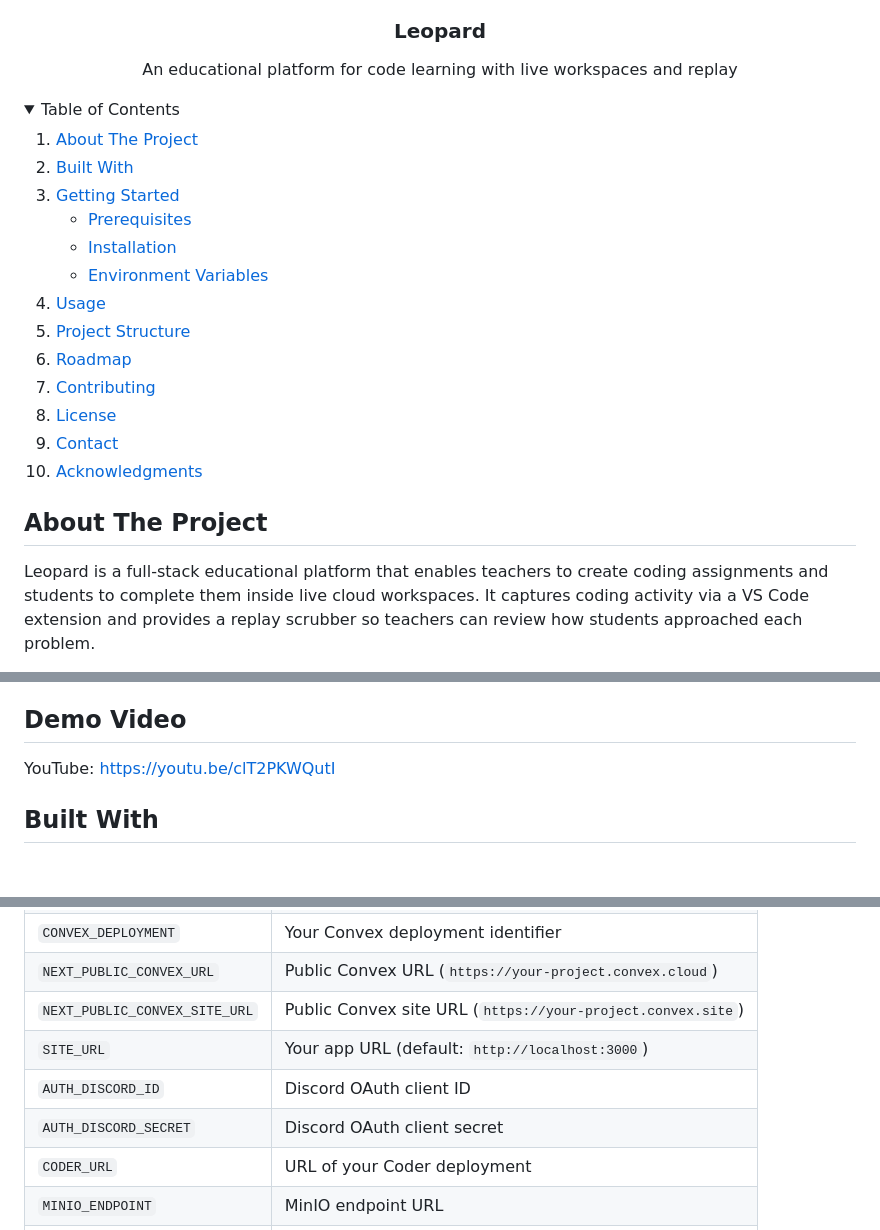
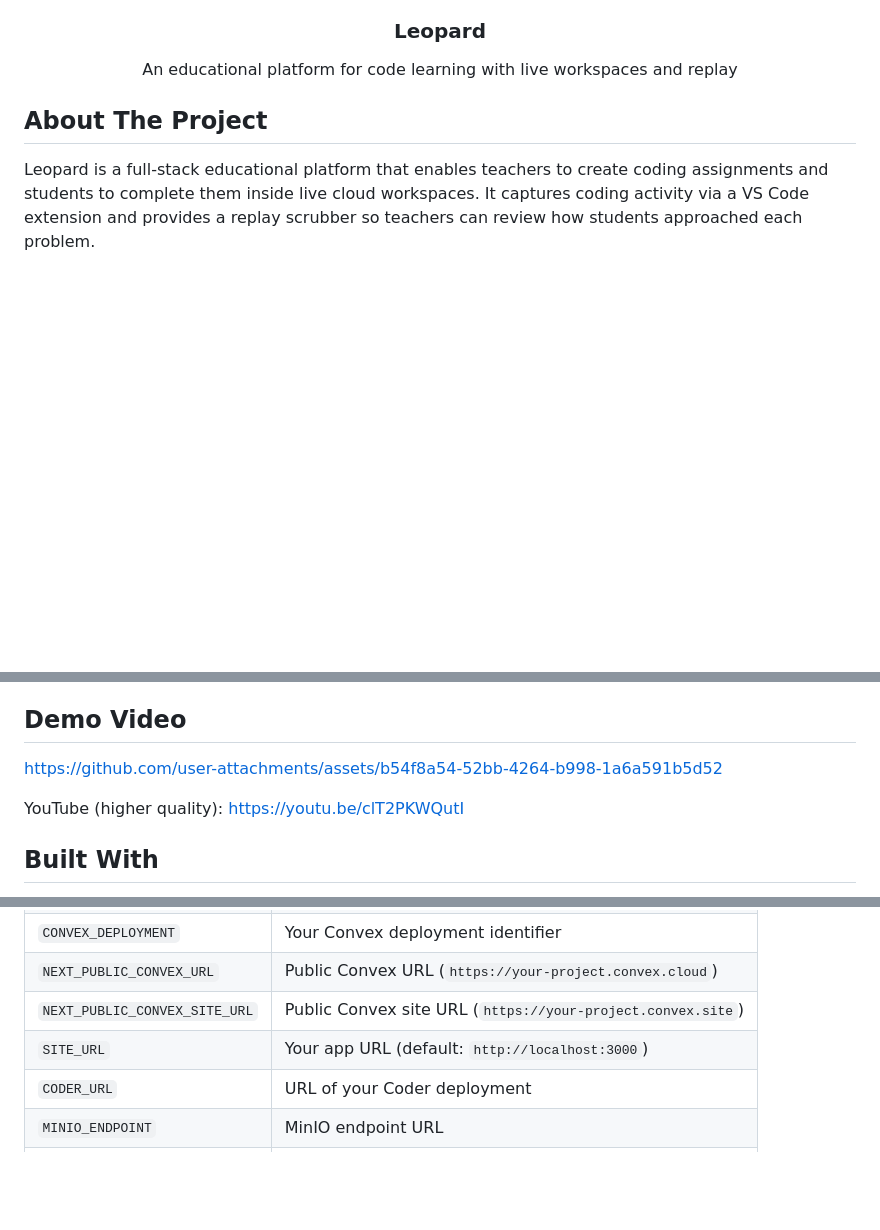
Before and after one commit to Beanie-Brick-Band/leopard, a Markdown page: README.md, 3 parts joined by grey strips. Drawn GitHub-style; folded sections open; blank space fills up the shorter version.

```diff
--- a/README.md
+++ b/README.md
@@ -30,30 +30,6 @@
 
 </div>
 
-<!-- TABLE OF CONTENTS -->
-<details>
-  <summary>Table of Contents</summary>
-  <ol>
-    <li><a href="#about-the-project">About The Project</a></li>
-    <li><a href="#built-with">Built With</a></li>
-    <li>
-      <a href="#getting-started">Getting Started</a>
-      <ul>
-        <li><a href="#prerequisites">Prerequisites</a></li>
-        <li><a href="#installation">Installation</a></li>
-        <li><a href="#environment-variables">Environment Variables</a></li>
-      </ul>
-    </li>
-    <li><a href="#usage">Usage</a></li>
-    <li><a href="#project-structure">Project Structure</a></li>
-    <li><a href="#roadmap">Roadmap</a></li>
-    <li><a href="#contributing">Contributing</a></li>
-    <li><a href="#license">License</a></li>
-    <li><a href="#contact">Contact</a></li>
-    <li><a href="#acknowledgments">Acknowledgments</a></li>
-  </ol>
-</details>
-
 <!-- ABOUT THE PROJECT -->
 
 ## About The Project
@@ -70,7 +46,9 @@ Leopard is a full-stack educational platform that enables teachers to create cod
 
 ## Demo Video
 
-YouTube: https://youtu.be/clT2PKWQutI
+https://github.com/user-attachments/assets/b54f8a54-52bb-4264-b998-1a6a591b5d52
+
+YouTube (higher quality): https://youtu.be/clT2PKWQutI
 
 ## Built With
 
@@ -158,8 +136,6 @@ Create a `.env` file in the project root (see `.env.example` for reference):
 | `NEXT_PUBLIC_CONVEX_URL`      | Public Convex URL (`https://your-project.convex.cloud`)     |
 | `NEXT_PUBLIC_CONVEX_SITE_URL` | Public Convex site URL (`https://your-project.convex.site`) |
 | `SITE_URL`                    | Your app URL (default: `http://localhost:3000`)             |
-| `AUTH_DISCORD_ID`             | Discord OAuth client ID                                     |
-| `AUTH_DISCORD_SECRET`         | Discord OAuth client secret                                 |
 | `CODER_URL`                   | URL of your Coder deployment                                |
 | `MINIO_ENDPOINT`              | MinIO endpoint URL                                          |
 | `MINIO_ACCESS_KEY`            | MinIO access key                                            |
```
